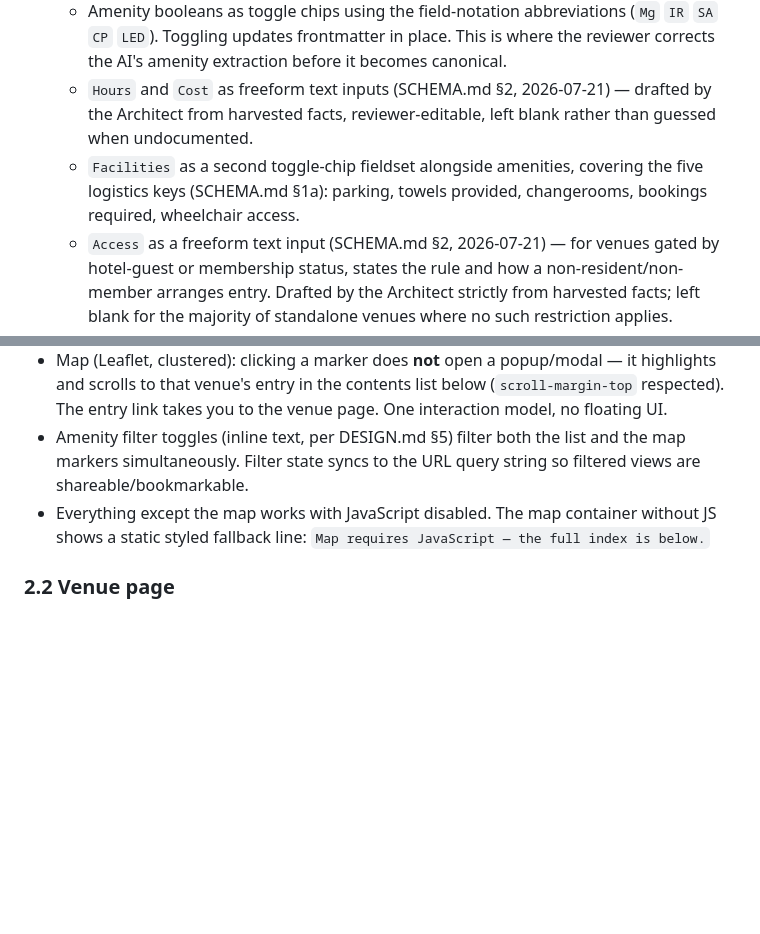
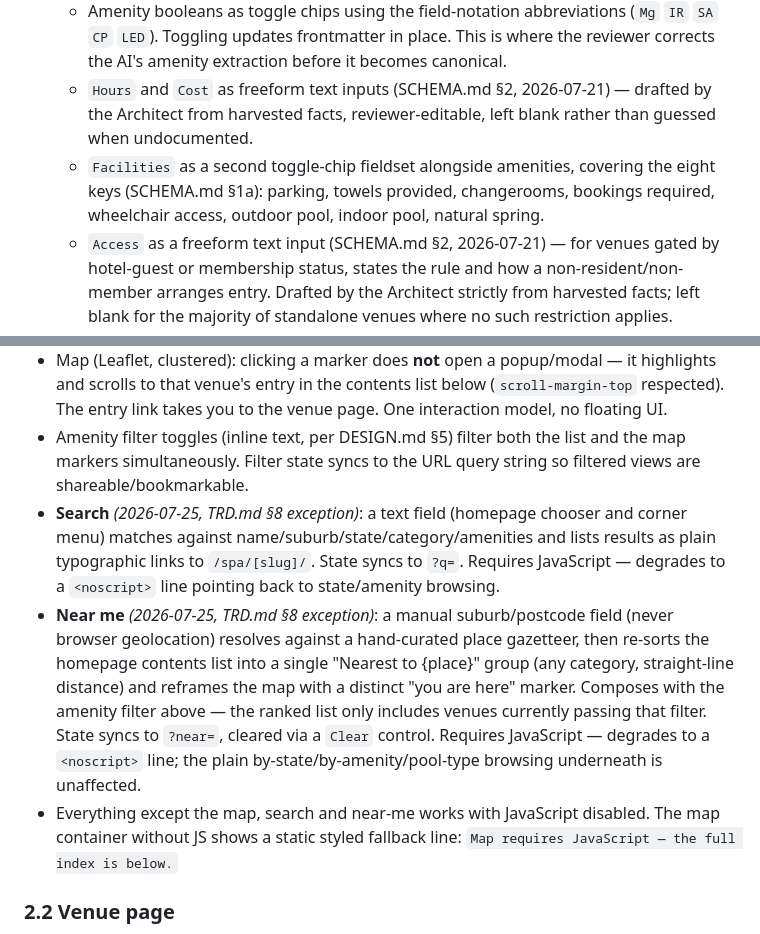
Before and after one commit to dhynesmnk-cyber/bathers, a Markdown page: UX.md, 2 parts joined by grey strips. GitHub-like rendering; blank space fills up the shorter version.

```diff
--- a/UX.md
+++ b/UX.md
@@ -64,7 +64,7 @@ The human-in-the-loop verification surface. Split view:
   - **No coordinate inputs (2026-07-22 removal).** Coordinates are geocoded from `address` automatically (Nominatim, cached) and are no longer reviewer-editable — a failed geocode just means the venue publishes with no map marker rather than blocking approval. The old paired lat/long inputs and static pin thumbnail are gone.
   - Amenity booleans as toggle chips using the field-notation abbreviations (`Mg` `IR` `SA` `CP` `LED`). Toggling updates frontmatter in place. This is where the reviewer corrects the AI's amenity extraction before it becomes canonical.
   - `Hours` and `Cost` as freeform text inputs (SCHEMA.md §2, 2026-07-21) — drafted by the Architect from harvested facts, reviewer-editable, left blank rather than guessed when undocumented.
-  - `Facilities` as a second toggle-chip fieldset alongside amenities, covering the five logistics keys (SCHEMA.md §1a): parking, towels provided, changerooms, bookings required, wheelchair access.
+  - `Facilities` as a second toggle-chip fieldset alongside amenities, covering the eight keys (SCHEMA.md §1a): parking, towels provided, changerooms, bookings required, wheelchair access, outdoor pool, indoor pool, natural spring.
   - `Access` as a freeform text input (SCHEMA.md §2, 2026-07-21) — for venues gated by hotel-guest or membership status, states the rule and how a non-resident/non-member arranges entry. Drafted by the Architect strictly from harvested facts; left blank for the majority of standalone venues where no such restriction applies.
 - Edits save to the staging file on change (debounced), with a subtle `saved 12:06` mono timestamp. No explicit save button, no unsaved-changes modal.
 - **Actions:** `Approve` (thermal, prominent) and `Reject` (oxide, secondary). Keyboard: `A` approve, `R` reject, with a 3-second inline undo (`Approved — undo?`) instead of confirmation dialogs. Confirmation dialogs slow a review session; undo keeps it fast *and* safe.
@@ -102,7 +102,9 @@ Content order (top to bottom): masthead → editorial foreword → a chooser sec
 - **Chooser section** *(2026-07-23)*: one short line of plain-prose usage guidance, then two ways into the directory. State links (plain mono text) navigate straight to `/{state}/`. Amenity triggers (large icon+label, DESIGN.md §6) are plain anchor links to `/?amenities={key}#map-heading` — the same `amenities` URL query parameter the inline filter bar already reads on load — so clicking one lands back on the index pre-filtered to that amenity, scrolled to the map. This extends the existing filter mechanism rather than opening a second one, and needs no extra script: it's a normal link, so it degrades correctly without JavaScript (the destination page still renders; live filtering itself still depends on JS, same as the map/filter bar today).
 - Map (Leaflet, clustered): clicking a marker does **not** open a popup/modal — it highlights and scrolls to that venue's entry in the contents list below (`scroll-margin-top` respected). The entry link takes you to the venue page. One interaction model, no floating UI.
 - Amenity filter toggles (inline text, per DESIGN.md §5) filter both the list and the map markers simultaneously. Filter state syncs to the URL query string so filtered views are shareable/bookmarkable.
-- Everything except the map works with JavaScript disabled. The map container without JS shows a static styled fallback line: `Map requires JavaScript — the full index is below.`
+- **Search** *(2026-07-25, TRD.md §8 exception)*: a text field (homepage chooser and corner menu) matches against name/suburb/state/category/amenities and lists results as plain typographic links to `/spa/[slug]/`. State syncs to `?q=`. Requires JavaScript — degrades to a `<noscript>` line pointing back to state/amenity browsing.
+- **Near me** *(2026-07-25, TRD.md §8 exception)*: a manual suburb/postcode field (never browser geolocation) resolves against a hand-curated place gazetteer, then re-sorts the homepage contents list into a single "Nearest to {place}" group (any category, straight-line distance) and reframes the map with a distinct "you are here" marker. Composes with the amenity filter above — the ranked list only includes venues currently passing that filter. State syncs to `?near=`, cleared via a `Clear` control. Requires JavaScript — degrades to a `<noscript>` line; the plain by-state/by-amenity/pool-type browsing underneath is unaffected.
+- Everything except the map, search and near-me works with JavaScript disabled. The map container without JS shows a static styled fallback line: `Map requires JavaScript — the full index is below.`
 
 ### 2.2 Venue page
 
```
Also changed, not shown: DESIGN.md (+2 -0 lines), TRD.md (+8 -0 lines).
